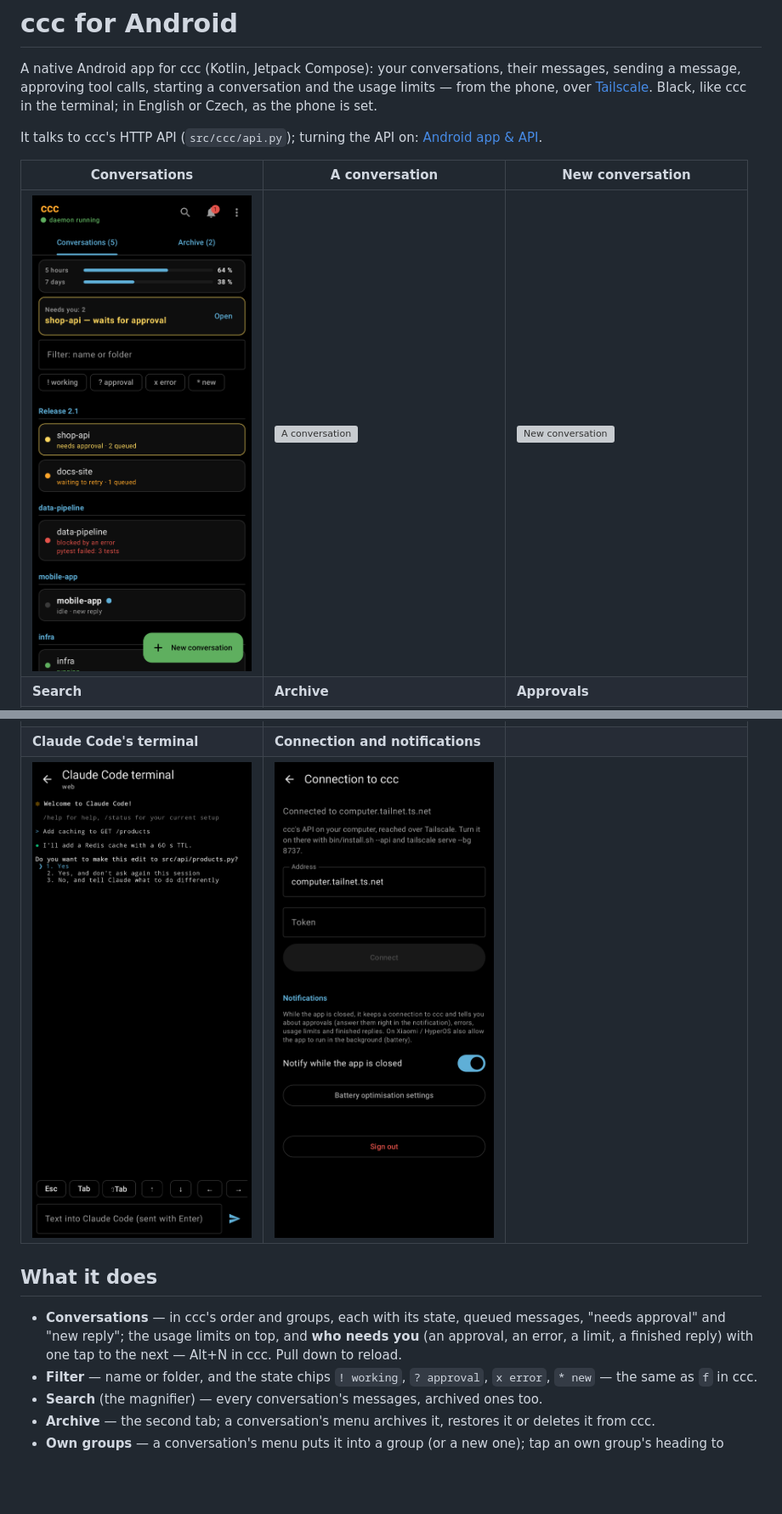
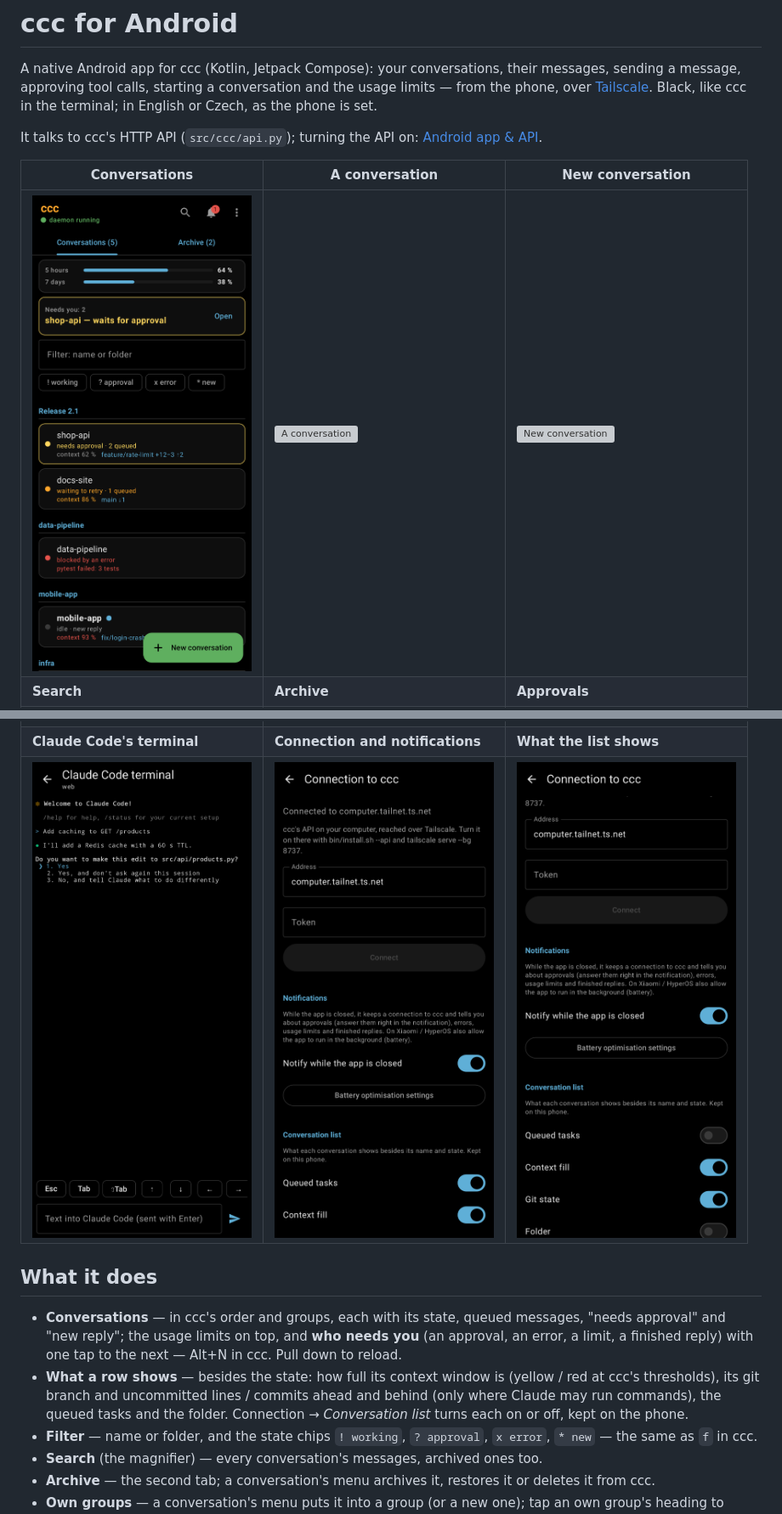
Before and after one commit to Icenux/ccc_android, a Markdown page: README.md, 2 parts joined by grey strips. Shown at 85% size. Drawn GitHub-style; pictures changed too: screenshots/en/connection.png, screenshots/en/conversations.png, screenshots/en/list_details.png (added); blank space fills up the shorter version; grey boxes are pictures that could not be loaded.

```diff
--- a/README.md
+++ b/README.md
@@ -20,8 +20,8 @@ It talks to ccc's HTTP API (`src/ccc/api.py`); turning the API on:
 | <img src="screenshots/en/reviews.png" width="260" alt="Reviews"> | <img src="screenshots/en/workflow.png" width="260" alt="Workflow"> | <img src="screenshots/en/analytics.png" width="260" alt="Analytics"> |
 | **Routines** | **Live sessions** | **ccc settings** |
 | <img src="screenshots/en/routines.png" width="260" alt="Routines"> | <img src="screenshots/en/live_sessions.png" width="260" alt="Live sessions"> | <img src="screenshots/en/ccc_settings.png" width="260" alt="ccc settings"> |
-| **Claude Code's terminal** | **Connection and notifications** | |
-| <img src="screenshots/en/terminal.png" width="260" alt="Terminal"> | <img src="screenshots/en/connection.png" width="260" alt="Connection"> | |
+| **Claude Code's terminal** | **Connection and notifications** | **What the list shows** |
+| <img src="screenshots/en/terminal.png" width="260" alt="Terminal"> | <img src="screenshots/en/connection.png" width="260" alt="Connection"> | <img src="screenshots/en/list_details.png" width="260" alt="Conversation list settings"> |
 
 ## What it does
 
@@ -29,6 +29,11 @@ It talks to ccc's HTTP API (`src/ccc/api.py`); turning the API on:
   queued messages, "needs approval" and "new reply"; the usage limits on
   top, and **who needs you** (an approval, an error, a limit, a finished
   reply) with one tap to the next — Alt+N in ccc. Pull down to reload.
+- **What a row shows** — besides the state: how full its context window
+  is (yellow / red at ccc's thresholds), its git branch and uncommitted
+  lines / commits ahead and behind (only where Claude may run commands),
+  the queued tasks and the folder. Connection → *Conversation list* turns
+  each on or off, kept on the phone.
 - **Filter** — name or folder, and the state chips `! working`,
   `? approval`, `x error`, `* new` — the same as `f` in ccc.
 - **Search** (the magnifier) — every conversation's messages, archived
```
Also changed, not shown: screenshots/cs/connection.png, screenshots/cs/conversations.png, screenshots/cs/list_details.png (added), 11 other files.
